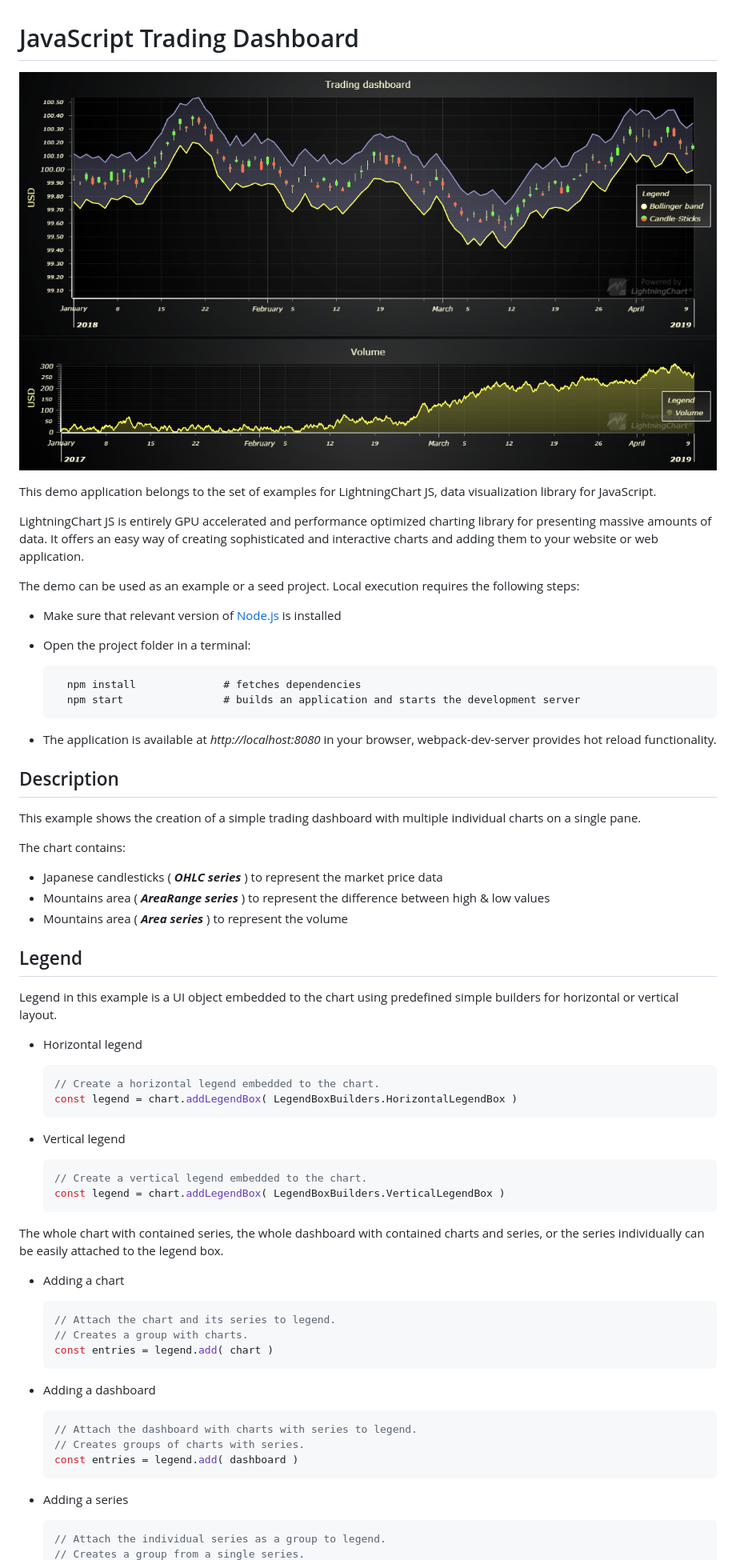
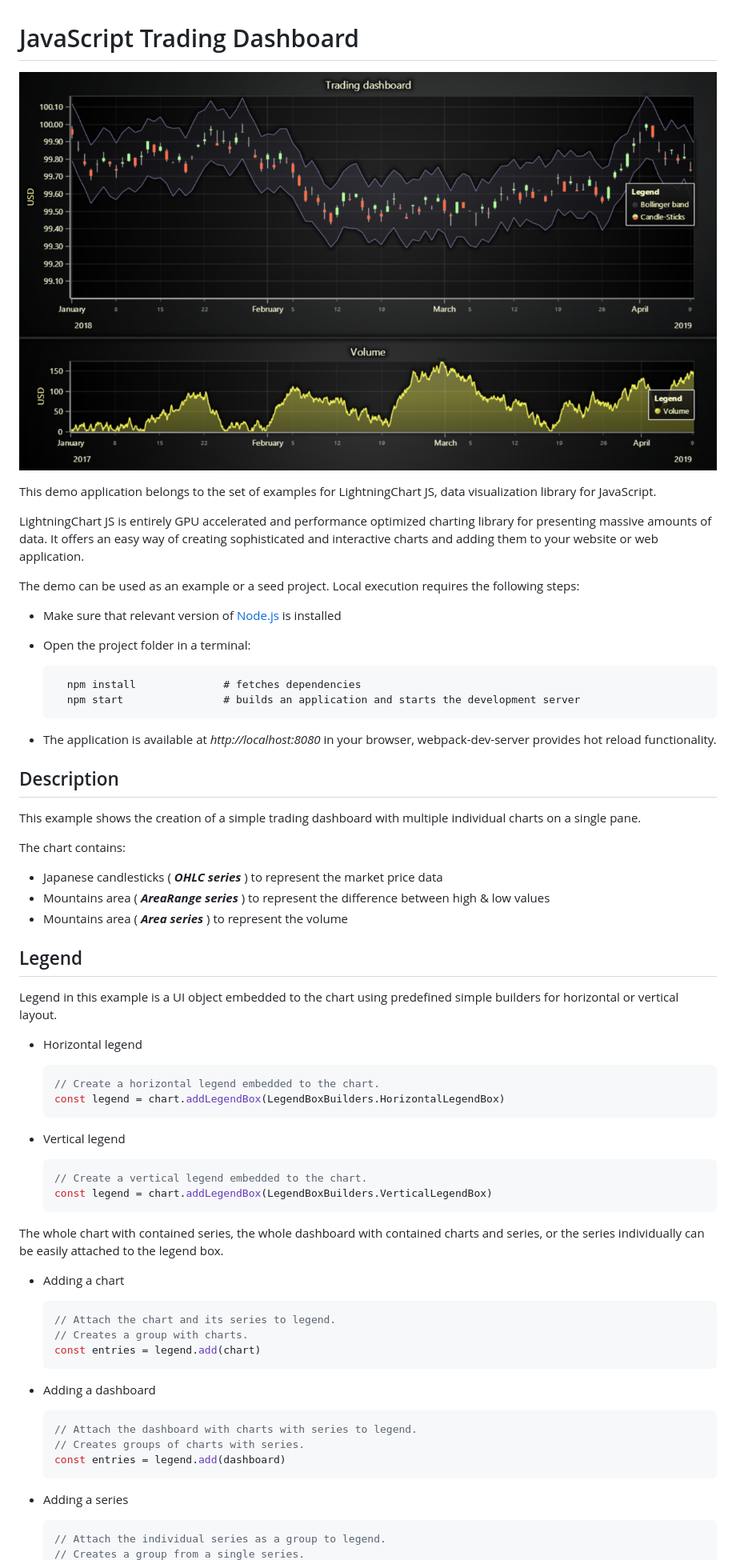
Before and after one commit to Lightning-Chart/lcjs-example-0502-dashboardTrading, a Markdown page: README.md, the part around one of its changes. Shown at 80% size. Rendered like a GitHub page; pictures changed too: dashboardTrading-darkGold.png (added).

````diff
--- a/README.md
+++ b/README.md
@@ -1,6 +1,6 @@
 # JavaScript Trading Dashboard
 
-![JavaScript Trading Dashboard](dashboardTrading.png)
+![JavaScript Trading Dashboard](dashboardTrading-darkGold.png)
 
 This demo application belongs to the set of examples for LightningChart JS, data visualization library for JavaScript.
 
@@ -8,13 +8,13 @@ LightningChart JS is entirely GPU accelerated and performance optimized charting
 
 The demo can be used as an example or a seed project. Local execution requires the following steps:
 
-- Make sure that relevant version of [Node.js](https://nodejs.org/en/download/) is installed
-- Open the project folder in a terminal:
+-   Make sure that relevant version of [Node.js](https://nodejs.org/en/download/) is installed
+-   Open the project folder in a terminal:
 
-        npm install              # fetches dependencies
-        npm start                # builds an application and starts the development server
+          npm install              # fetches dependencies
+          npm start                # builds an application and starts the development server
 
-- The application is available at *http://localhost:8080* in your browser, webpack-dev-server provides hot reload functionality.
+-   The application is available at _http://localhost:8080_ in your browser, webpack-dev-server provides hot reload functionality.
 
 
 ## Description
@@ -22,47 +22,48 @@ The demo can be used as an example or a seed project. Local execution requires t
 This example shows the creation of a simple trading dashboard with multiple individual charts on a single pane.
 
 The chart contains:
-- Japanese candlesticks ( ***OHLC series*** ) to represent the market price data
-- Mountains area ( ***AreaRange series*** ) to represent the difference between high & low values
-- Mountains area ( ***Area series*** ) to represent the volume
+
+-   Japanese candlesticks ( **_OHLC series_** ) to represent the market price data
+-   Mountains area ( **_AreaRange series_** ) to represent the difference between high & low values
+-   Mountains area ( **_Area series_** ) to represent the volume
 
 ## Legend
 
 Legend in this example is a UI object embedded to the chart using predefined simple builders for horizontal or vertical layout.
 
-- Horizontal legend
+-   Horizontal legend
 
     ```javascript
     // Create a horizontal legend embedded to the chart.
-    const legend = chart.addLegendBox( LegendBoxBuilders.HorizontalLegendBox )
+    const legend = chart.addLegendBox(LegendBoxBuilders.HorizontalLegendBox)
     ```
 
-- Vertical legend
+-   Vertical legend
 
     ```javascript
     // Create a vertical legend embedded to the chart.
-    const legend = chart.addLegendBox( LegendBoxBuilders.VerticalLegendBox )
+    const legend = chart.addLegendBox(LegendBoxBuilders.VerticalLegendBox)
     ```
 
 The whole chart with contained series, the whole dashboard with contained charts and series, or the series individually can be easily attached to the legend box.
 
-- Adding a chart
+-   Adding a chart
 
     ```javascript
     // Attach the chart and its series to legend.
     // Creates a group with charts.
-    const entries = legend.add( chart )
+    const entries = legend.add(chart)
     ```
 
-- Adding a dashboard
+-   Adding a dashboard
 
     ```javascript
     // Attach the dashboard with charts with series to legend.
     // Creates groups of charts with series.
-    const entries = legend.add( dashboard )
+    const entries = legend.add(dashboard)
     ```
 
-- Adding a series
+-   Adding a series
 
     ```javascript
     // Attach the individual series as a group to legend.
````
Also changed, not shown: other parts of README.md (+17 -17 lines), dashboardTrading-cyberSpace.png (added), dashboardTrading-light.png (added), dashboardTrading-lightNature.png (added), dashboardTrading-turquoiseHexagon.png (added), 5 other files.
